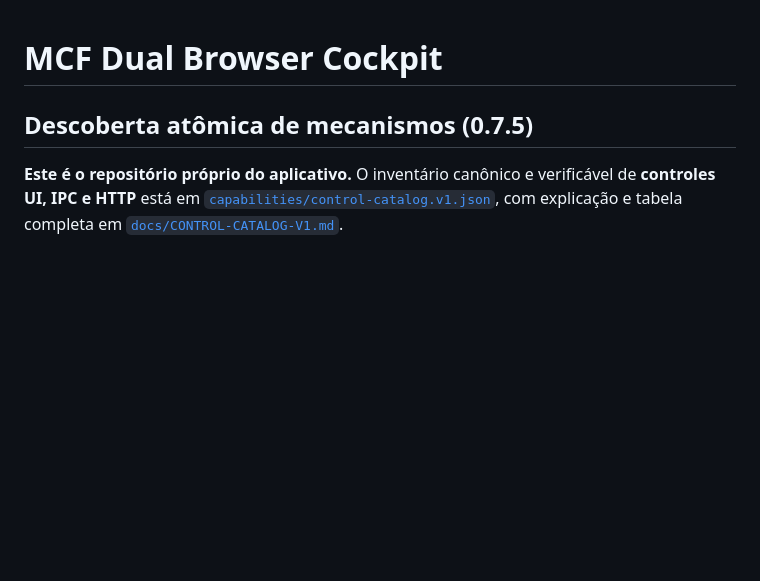
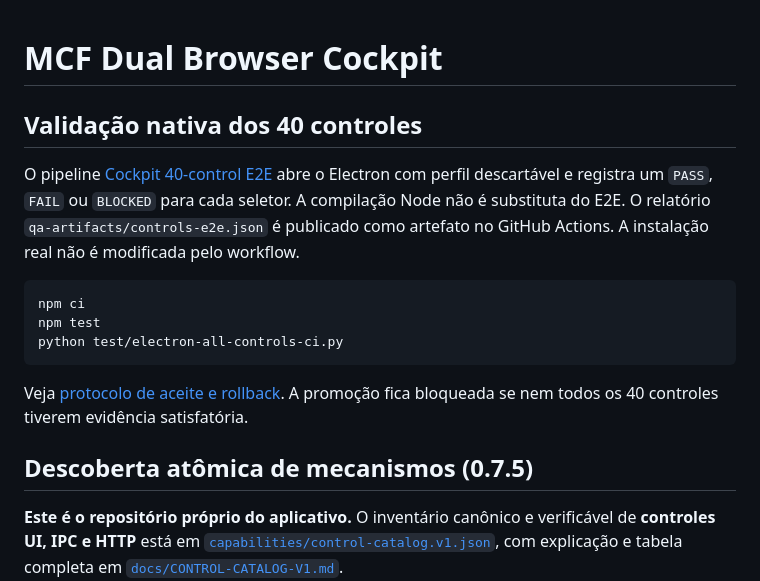
Before and after one commit to leon337/mcf-dual-browser-cockpit, a Markdown page: README.md, the part around the change. GitHub-like rendering; blank space fills up the shorter version.

Commit message:
docs(readme): link native 40-control CI regression and evidence

````diff
--- a/README.md
+++ b/README.md
@@ -1,4 +1,16 @@
 # MCF Dual Browser Cockpit
+
+## Validação nativa dos 40 controles
+
+O pipeline [Cockpit 40-control E2E](.github/workflows/control-e2e.yml) abre o Electron com perfil descartável e registra um `PASS`, `FAIL` ou `BLOCKED` para cada seletor. A compilação Node não é substituta do E2E. O relatório `qa-artifacts/controls-e2e.json` é publicado como artefato no GitHub Actions. A instalação real não é modificada pelo workflow.
+
+```bash
+npm ci
+npm test
+python test/electron-all-controls-ci.py
+```
+
+Veja [protocolo de aceite e rollback](docs/QA-CONTROLES-40-E2E.md). A promoção fica bloqueada se nem todos os 40 controles tiverem evidência satisfatória.
 
 ## Descoberta atômica de mecanismos (0.7.5)
 
````
